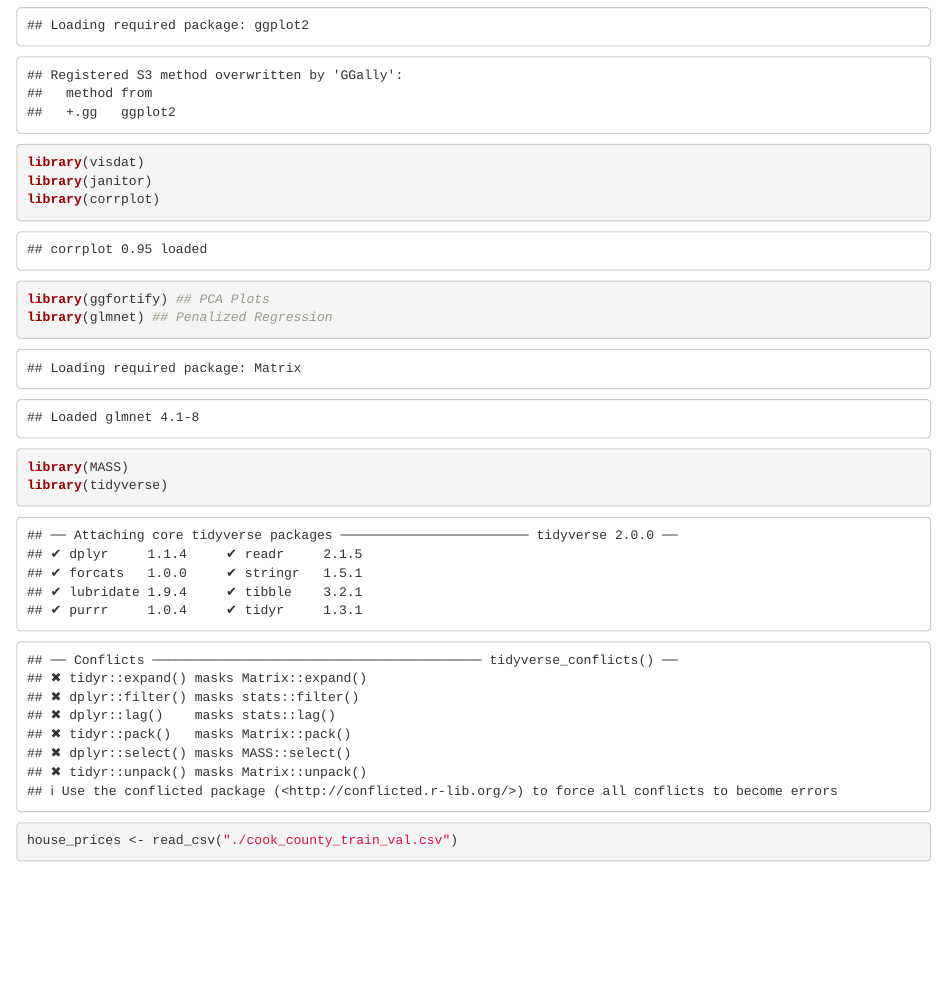
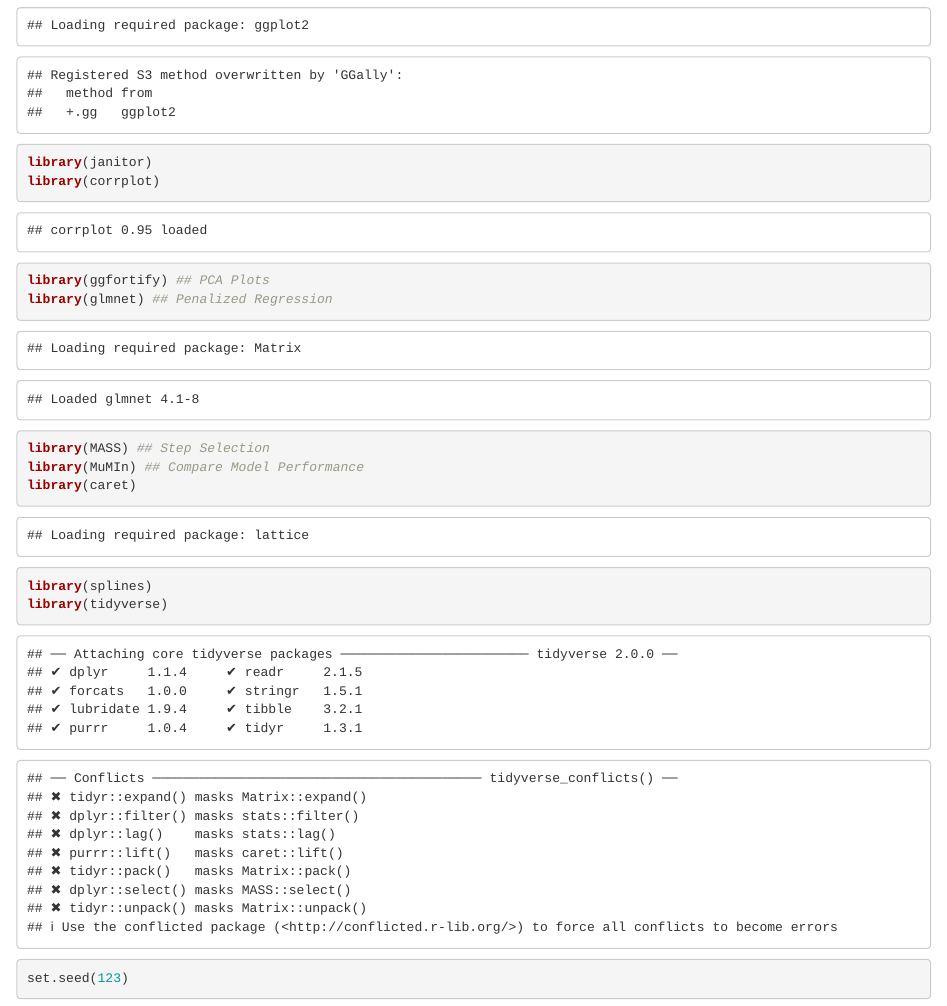
Before and after one commit to shuysman/csci550-miniproject2, an R Markdown document (csci550_miniproject2.Rmd): the page in a window 1100 px wide, from its top. Rendered offline with R 4.5, knitr and Pandoc, with nearby package versions; some code elsewhere in the file could not run offline; column names are cleaned by a stand-in for the janitor package.

Commit message:
update packages

````diff
--- a/csci550_miniproject2.Rmd
+++ b/csci550_miniproject2.Rmd
@@ -1,13 +1,17 @@
 ```{r packages}
 library(GGally)
-library(visdat)
 library(janitor)
 library(corrplot)
 
 library(ggfortify) ## PCA Plots
 library(glmnet) ## Penalized Regression
-library(MASS)
+library(MASS) ## Step Selection
+library(MuMIn) ## Compare Model Performance
+library(caret)
+library(splines)
 library(tidyverse)
+
+set.seed(123)
 ```
 
 ```{r load-data}
````
